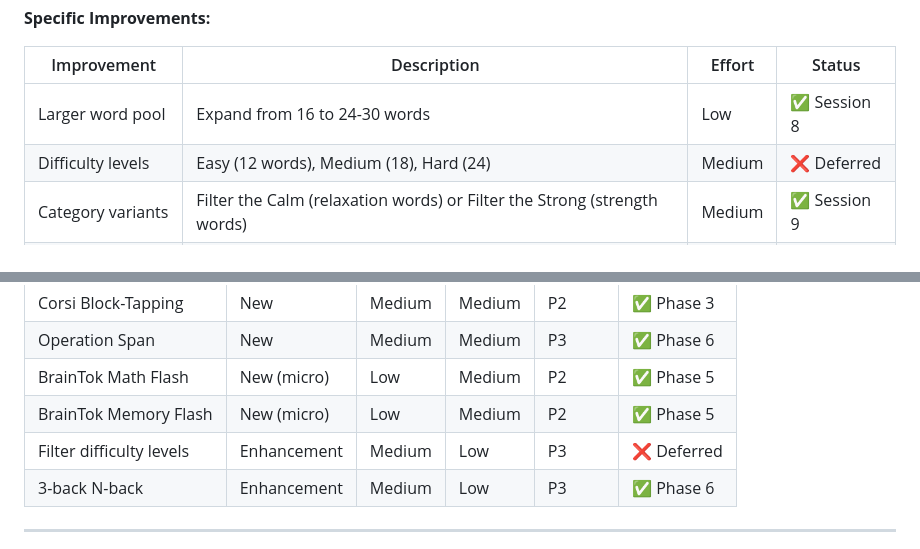
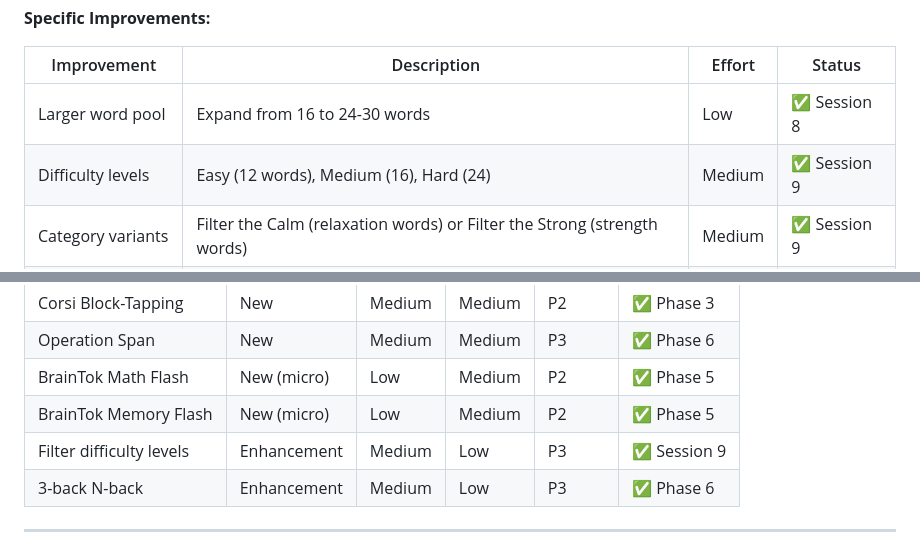
Before and after one commit to kingpinzs/working_memory_training_app, a Markdown page: docs/EXERCISES_PLAN.md, 2 parts joined by grey strips. Drawn GitHub-style.

Commit message:
docs: Mark Filter difficulty levels COMPLETE (Session 9)

```diff
--- a/docs/EXERCISES_PLAN.md
+++ b/docs/EXERCISES_PLAN.md
@@ -119,7 +119,7 @@ function decideNFromHistory(sessions) {
 | Improvement | Description | Effort | Status |
 |-------------|-------------|--------|--------|
 | Larger word pool | Expand from 16 to 24-30 words | Low | ✅ Session 8 |
-| Difficulty levels | Easy (12 words), Medium (18), Hard (24) | Medium | ❌ Deferred |
+| Difficulty levels | Easy (12 words), Medium (16), Hard (24) | Medium | ✅ Session 9 |
 | Category variants | Filter the Calm (relaxation words) or Filter the Strong (strength words) | Medium | ✅ Session 9 |
 | Countdown mode | 30-second limit, score by words found | Medium | ✅ Session 9 |
 | Streak tracking | Track consecutive perfect sessions | Low | ✅ Session 8 |
@@ -283,7 +283,7 @@ The PRD specifies 6 micro-tasks for BrainTok. Here's how they map to existing ex
 | Operation Span | New | Medium | Medium | P3 | ✅ Phase 6 |
 | BrainTok Math Flash | New (micro) | Low | Medium | P2 | ✅ Phase 5 |
 | BrainTok Memory Flash | New (micro) | Low | Medium | P2 | ✅ Phase 5 |
-| Filter difficulty levels | Enhancement | Medium | Low | P3 | ❌ Deferred |
+| Filter difficulty levels | Enhancement | Medium | Low | P3 | ✅ Session 9 |
 | 3-back N-back | Enhancement | Medium | Low | P3 | ✅ Phase 6 |
 
 ---
```
